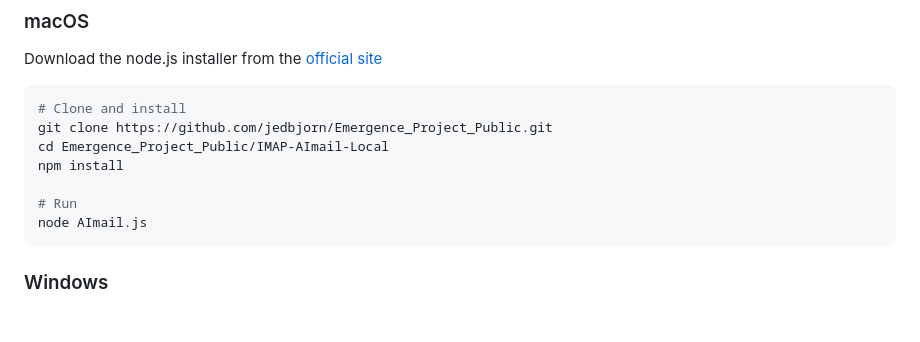
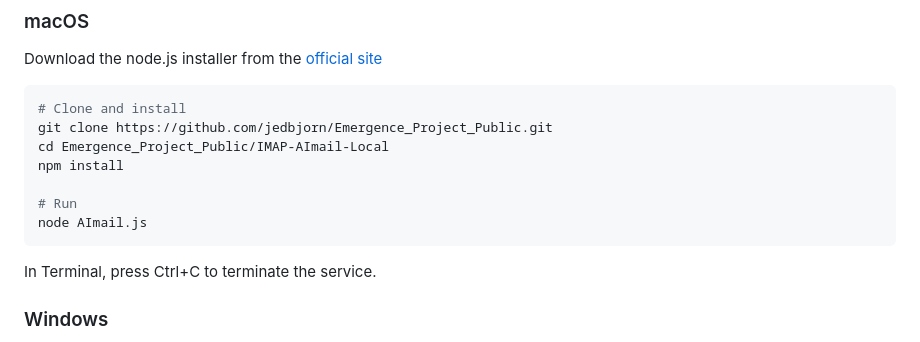
Before and after one commit to jedbjorn/emerge_project_public, a Markdown page: IMAP-AImail-Local/README.md, the part around the change. Drawn GitHub-style; blank space fills up the shorter version.

````diff
--- a/IMAP-AImail-Local/README.md
+++ b/IMAP-AImail-Local/README.md
@@ -39,6 +39,7 @@ npm install
 # Run
 node AImail.js
 ```
+In Terminal, press Ctrl+C to terminate the service.
 
 ### Windows
 
````
